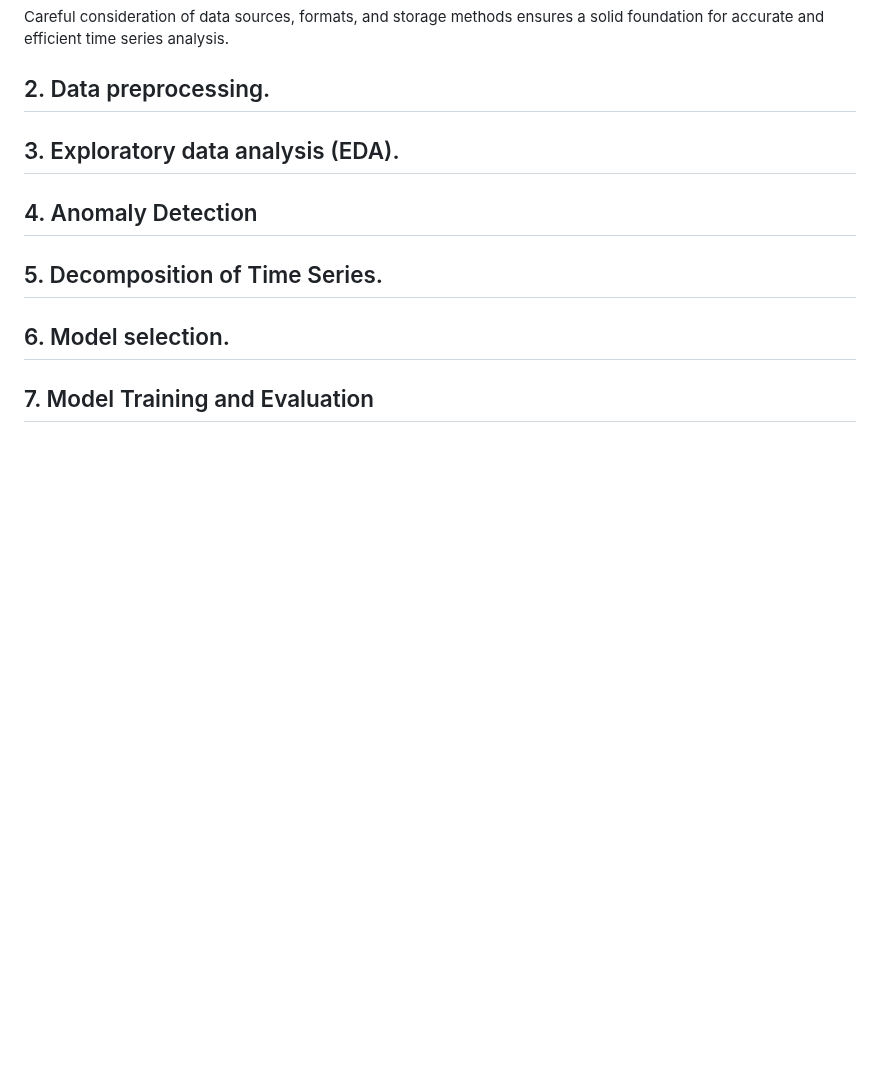
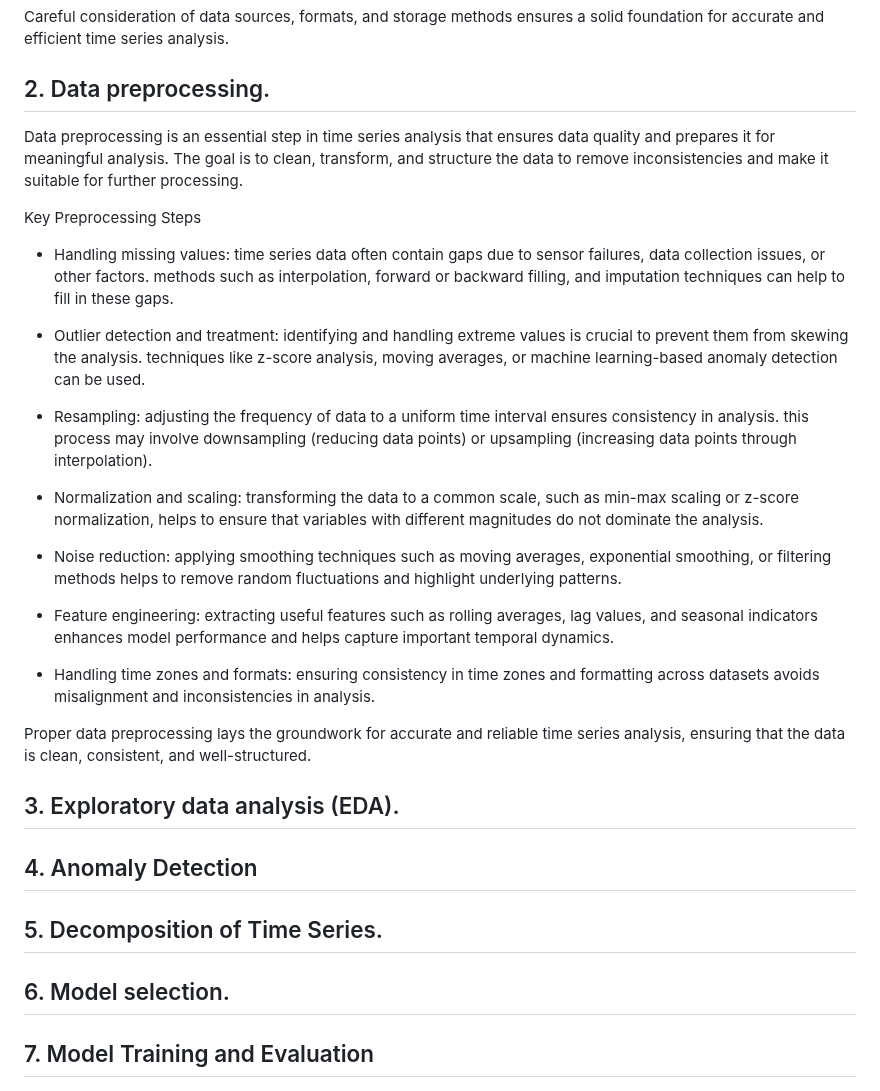
Before and after one commit to OskyRosky/Time-Series, a Markdown page: README.md, the part around the change. GitHub-like rendering; blank space fills up the shorter version.

```diff
--- a/README.md
+++ b/README.md
@@ -603,7 +603,29 @@ Careful consideration of data sources, formats, and storage methods ensures a so
 
 ## 2. Data preprocessing.
 
+Data preprocessing is an essential step in time series analysis that ensures data quality and prepares it for meaningful analysis. The goal is to clean, transform, and structure the data to remove inconsistencies and make it suitable for further processing.
+
+Key Preprocessing Steps
+
+- Handling missing values: time series data often contain gaps due to sensor failures, data collection issues, or other factors. methods such as interpolation, forward or backward filling, and imputation techniques can help to fill in these gaps.
+
+- Outlier detection and treatment: identifying and handling extreme values is crucial to prevent them from skewing the analysis. techniques like z-score analysis, moving averages, or machine learning-based anomaly detection can be used.
+
+- Resampling: adjusting the frequency of data to a uniform time interval ensures consistency in analysis. this process may involve downsampling (reducing data points) or upsampling (increasing data points through interpolation).
+
+- Normalization and scaling: transforming the data to a common scale, such as min-max scaling or z-score normalization, helps to ensure that variables with different magnitudes do not dominate the analysis.
+
+- Noise reduction: applying smoothing techniques such as moving averages, exponential smoothing, or filtering methods helps to remove random fluctuations and highlight underlying patterns.
+
+- Feature engineering: extracting useful features such as rolling averages, lag values, and seasonal indicators enhances model performance and helps capture important temporal dynamics.
+
+- Handling time zones and formats: ensuring consistency in time zones and formatting across datasets avoids misalignment and inconsistencies in analysis.
+
+Proper data preprocessing lays the groundwork for accurate and reliable time series analysis, ensuring that the data is clean, consistent, and well-structured.
+
 ## 3. Exploratory data analysis (EDA).
+
+
 
 ## 4. Anomaly Detection
 
```
